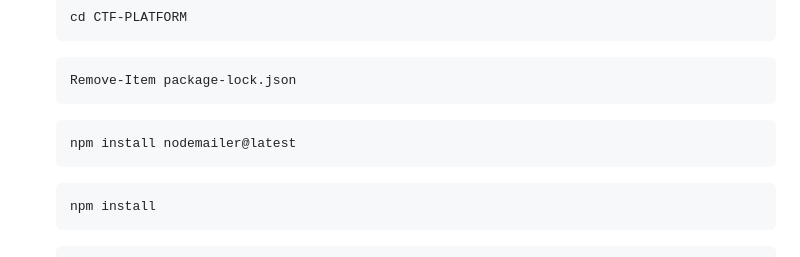
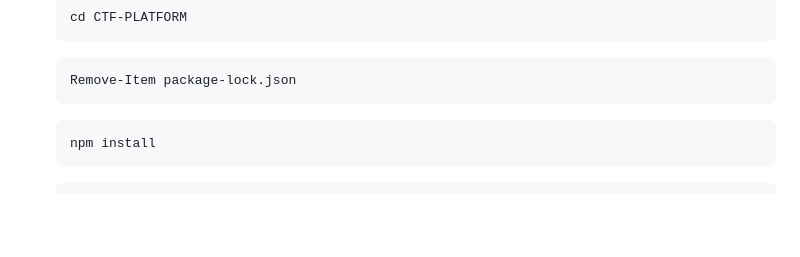
Before and after one commit to Ragul0812/CTF-PLATFORM, a Markdown page: README.md, the part around the change. GitHub-like rendering; blank space fills up the shorter version.

````diff
--- a/README.md
+++ b/README.md
@@ -78,9 +78,6 @@ Open your browser: **http://localhost:8080**
    ```
    ```cmd
    Remove-Item package-lock.json
-   ```
-   ```cmd
-   npm install nodemailer@latest
    ```
    ```cmd
    npm install
````
